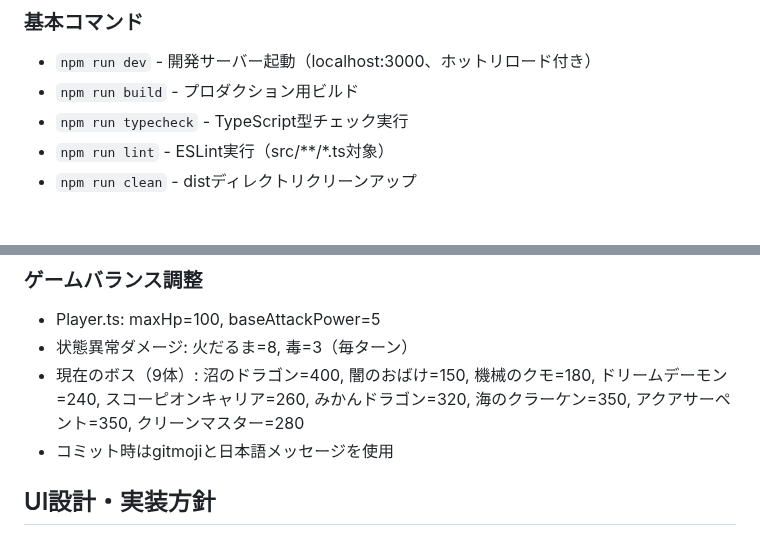
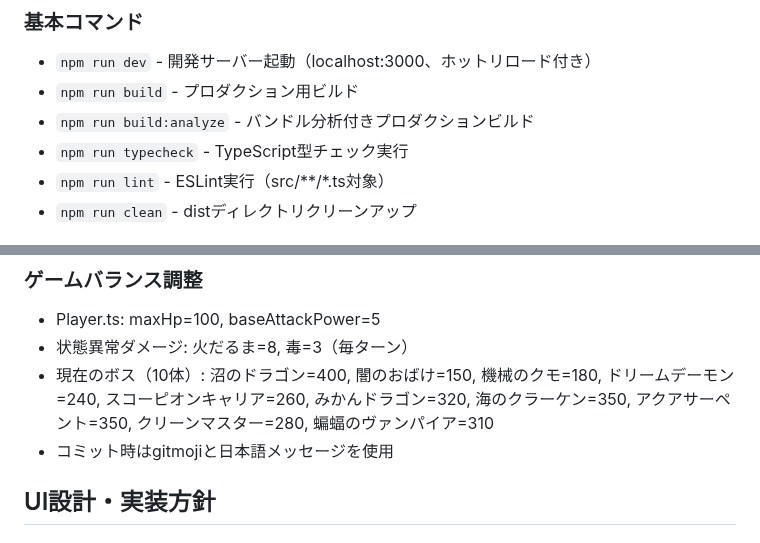
Before and after one commit to leftonbo/eel-rpg-game, a Markdown page: CLAUDE.md, 2 parts joined by grey strips. GitHub-like rendering.

```diff
--- a/CLAUDE.md
+++ b/CLAUDE.md
@@ -10,6 +10,7 @@ This file provides guidance to Claude Code (claude.ai/code) when working with co
 
 - `npm run dev` - 開発サーバー起動（localhost:3000、ホットリロード付き）
 - `npm run build` - プロダクション用ビルド
+- `npm run build:analyze` - バンドル分析付きプロダクションビルド
 - `npm run typecheck` - TypeScript型チェック実行
 - `npm run lint` - ESLint実行（src/**/*.ts対象）
 - `npm run clean` - distディレクトリクリーンアップ
@@ -102,7 +103,7 @@ interface PlayerSaveData {
 
 - Player.ts: maxHp=100, baseAttackPower=5
 - 状態異常ダメージ: 火だるま=8, 毒=3（毎ターン）
-- 現在のボス（9体）: 沼のドラゴン=400, 闇のおばけ=150, 機械のクモ=180, ドリームデーモン=240, スコーピオンキャリア=260, みかんドラゴン=320, 海のクラーケン=350, アクアサーペント=350, クリーンマスター=280
+- 現在のボス（10体）: 沼のドラゴン=400, 闇のおばけ=150, 機械のクモ=180, ドリームデーモン=240, スコーピオンキャリア=260, みかんドラゴン=320, 海のクラーケン=350, アクアサーペント=350, クリーンマスター=280, 蝙蝠のヴァンパイア=310
 - コミット時はgitmojiと日本語メッセージを使用
 
 ## UI設計・実装方針
```
Also changed, not shown: README.md (+3 -2 lines), docs/boss-creation-guide.md (+11 -5 lines).
